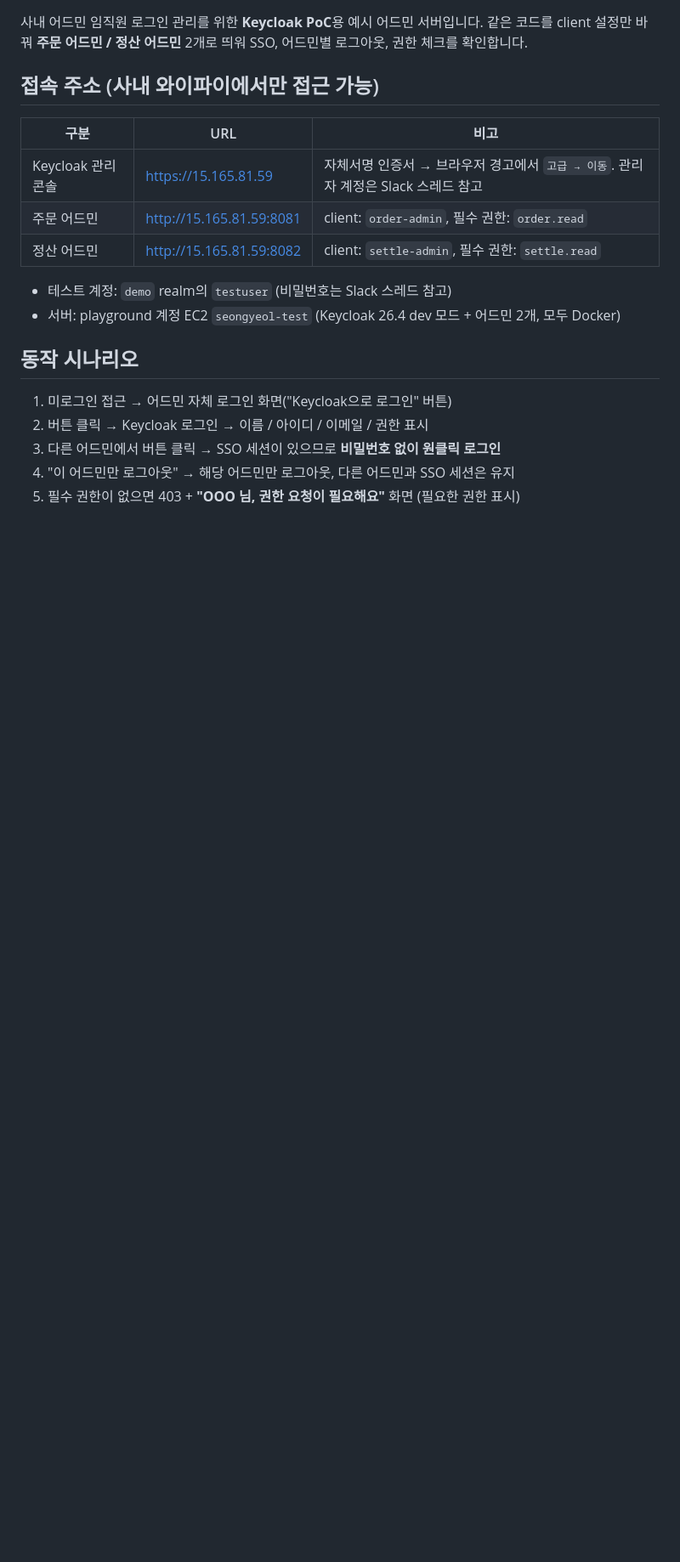
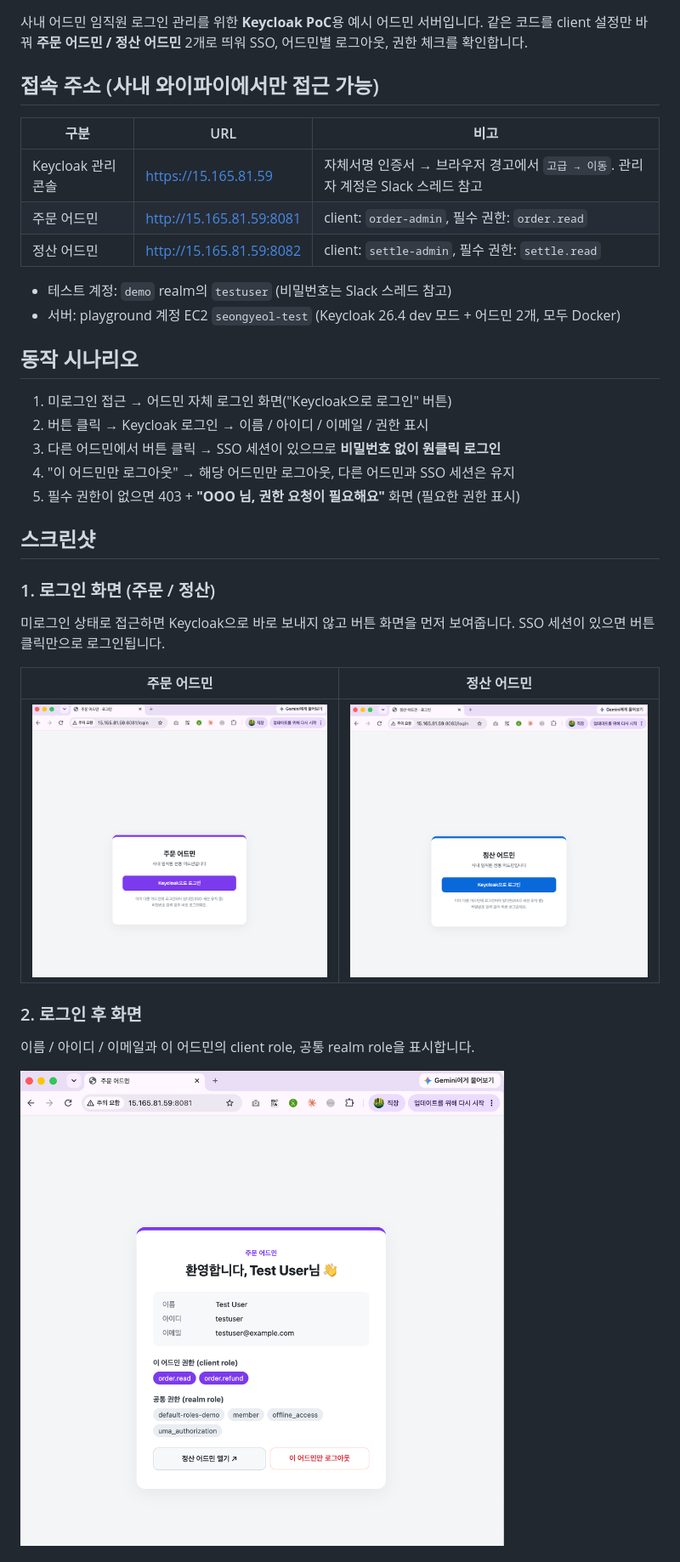
Before and after one commit to seongyeol-kurly/keycloak-admin-demo, a Markdown page: README.md, the part around one of its changes. Shown at 85% size. GitHub-like rendering; pictures changed too: docs/images/01-order-login.png (added), docs/images/02-order-home.png (added), docs/images/03-settle-login.png (added); blank space fills up the shorter version.

Commit message:
README에 스크린샷 추가

```diff
--- a/README.md
+++ b/README.md
@@ -21,3 +21,18 @@
 3. 다른 어드민에서 버튼 클릭 → SSO 세션이 있으므로 **비밀번호 없이 원클릭 로그인**
 4. "이 어드민만 로그아웃" → 해당 어드민만 로그아웃, 다른 어드민과 SSO 세션은 유지
 5. 필수 권한이 없으면 403 + **"OOO 님, 권한 요청이 필요해요"** 화면 (필요한 권한 표시)
+
+## 스크린샷
+
+### 1. 로그인 화면 (주문 / 정산)
+미로그인 상태로 접근하면 Keycloak으로 바로 보내지 않고 버튼 화면을 먼저 보여줍니다. SSO 세션이 있으면 버튼 클릭만으로 로그인됩니다.
+
+| 주문 어드민 | 정산 어드민 |
+|---|---|
+| ![주문 어드민 로그인](docs/images/01-order-login.png) | ![정산 어드민 로그인](docs/images/03-settle-login.png) |
+
+### 2. 로그인 후 화면
+이름 / 아이디 / 이메일과 이 어드민의 client role, 공통 realm role을 표시합니다.
+
+![주문 어드민 홈](docs/images/02-order-home.png)
+
```
Also changed, not shown: other parts of README.md (+10 -0 lines), docs/images/04-order-denied.png (added), docs/images/05-keycloak-role-mapping.png (added).
